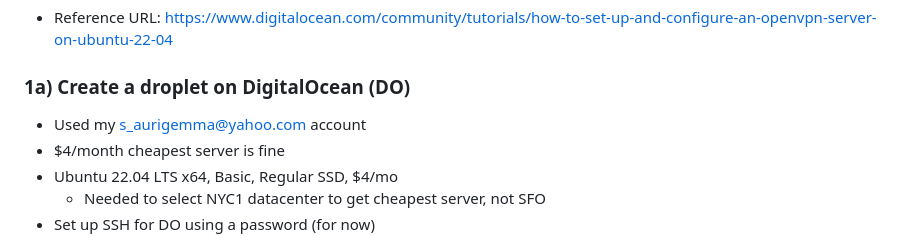
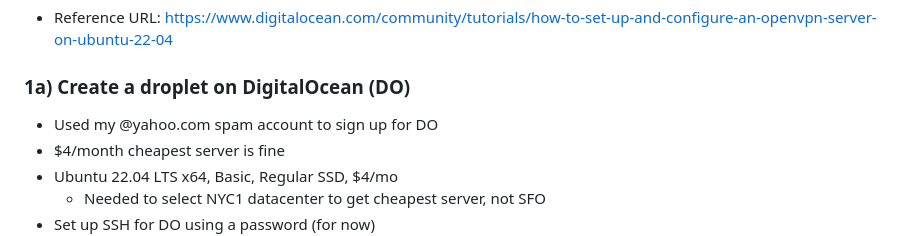
Before and after one commit to sal-a/Custom-VPN-Server, a Markdown page: README.md, the part around the change. Rendered like a GitHub page.

```diff
--- a/README.md
+++ b/README.md
@@ -16,7 +16,7 @@ Starting references:
 - Reference URL: https://www.digitalocean.com/community/tutorials/how-to-set-up-and-configure-an-openvpn-server-on-ubuntu-22-04
 
 ### 1a) Create a droplet on DigitalOcean (DO)
-- Used my s_aurigemma@yahoo.com account
+- Used my @yahoo.com spam account to sign up for DO
 - $4/month cheapest server is fine
 - Ubuntu 22.04 LTS x64, Basic, Regular SSD, $4/mo
 	- Needed to select NYC1 datacenter to get cheapest server, not SFO
```
